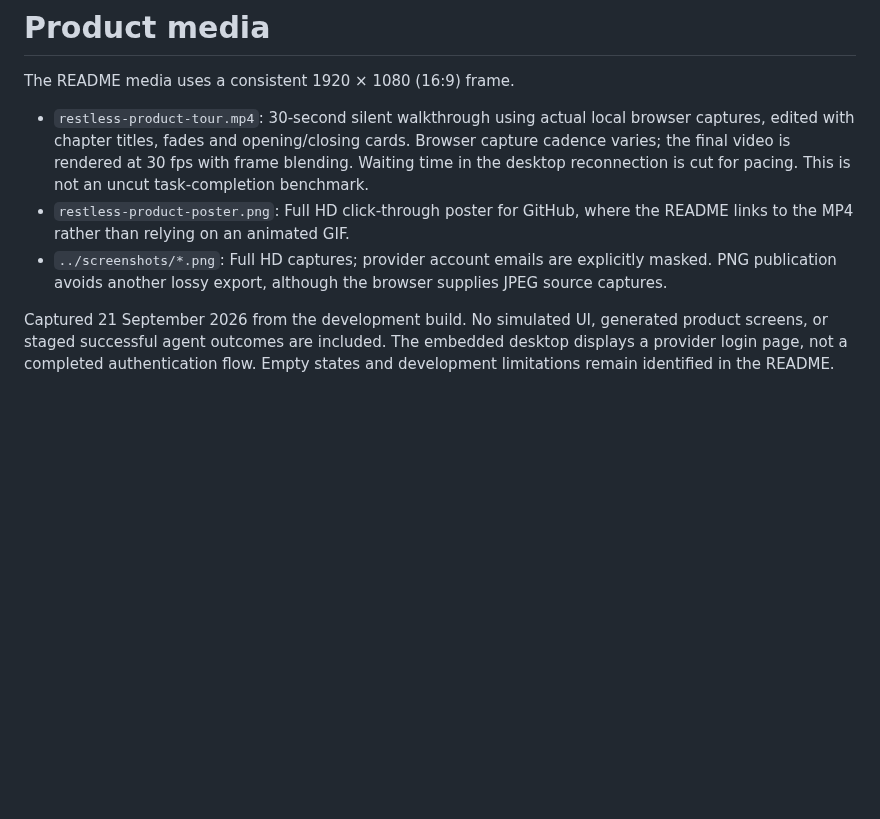
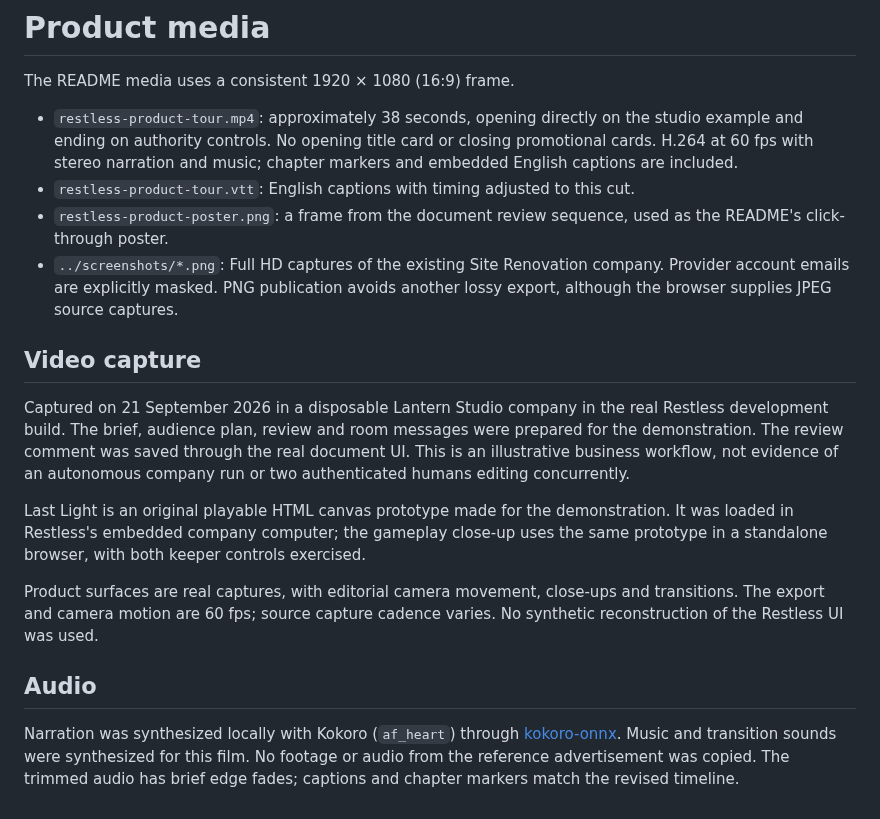
Before and after one commit to BlueprintLabIO/restless-core, a Markdown page: docs/media/README.md, the part around the change. Rendered like a GitHub page; blank space fills up the shorter version.

Commit message:
docs: publish studio walkthrough without opening or closing cards

```diff
--- a/docs/media/README.md
+++ b/docs/media/README.md
@@ -2,8 +2,19 @@
 
 The README media uses a consistent 1920 × 1080 (16:9) frame.
 
-- `restless-product-tour.mp4`: 30-second silent walkthrough using actual local browser captures, edited with chapter titles, fades and opening/closing cards. Browser capture cadence varies; the final video is rendered at 30 fps with frame blending. Waiting time in the desktop reconnection is cut for pacing. This is not an uncut task-completion benchmark.
-- `restless-product-poster.png`: Full HD click-through poster for GitHub, where the README links to the MP4 rather than relying on an animated GIF.
-- `../screenshots/*.png`: Full HD captures; provider account emails are explicitly masked. PNG publication avoids another lossy export, although the browser supplies JPEG source captures.
+- `restless-product-tour.mp4`: approximately 38 seconds, opening directly on the studio example and ending on authority controls. No opening title card or closing promotional cards. H.264 at 60 fps with stereo narration and music; chapter markers and embedded English captions are included.
+- `restless-product-tour.vtt`: English captions with timing adjusted to this cut.
+- `restless-product-poster.png`: a frame from the document review sequence, used as the README's click-through poster.
+- `../screenshots/*.png`: Full HD captures of the existing Site Renovation company. Provider account emails are explicitly masked. PNG publication avoids another lossy export, although the browser supplies JPEG source captures.
 
-Captured 21 September 2026 from the development build. No simulated UI, generated product screens, or staged successful agent outcomes are included. The embedded desktop displays a provider login page, not a completed authentication flow. Empty states and development limitations remain identified in the README.
+## Video capture
+
+Captured on 21 September 2026 in a disposable Lantern Studio company in the real Restless development build. The brief, audience plan, review and room messages were prepared for the demonstration. The review comment was saved through the real document UI. This is an illustrative business workflow, not evidence of an autonomous company run or two authenticated humans editing concurrently.
+
+Last Light is an original playable HTML canvas prototype made for the demonstration. It was loaded in Restless's embedded company computer; the gameplay close-up uses the same prototype in a standalone browser, with both keeper controls exercised.
+
+Product surfaces are real captures, with editorial camera movement, close-ups and transitions. The export and camera motion are 60 fps; source capture cadence varies. No synthetic reconstruction of the Restless UI was used.
+
+## Audio
+
+Narration was synthesized locally with Kokoro (`af_heart`) through [kokoro-onnx](https://github.com/thewh1teagle/kokoro-onnx). Music and transition sounds were synthesized for this film. No footage or audio from the reference advertisement was copied. The trimmed audio has brief edge fades; captions and chapter markers match the revised timeline.
```
Also changed, not shown: README.md (+7 -3 lines), docs/media/restless-product-poster.png, 2 other files.
